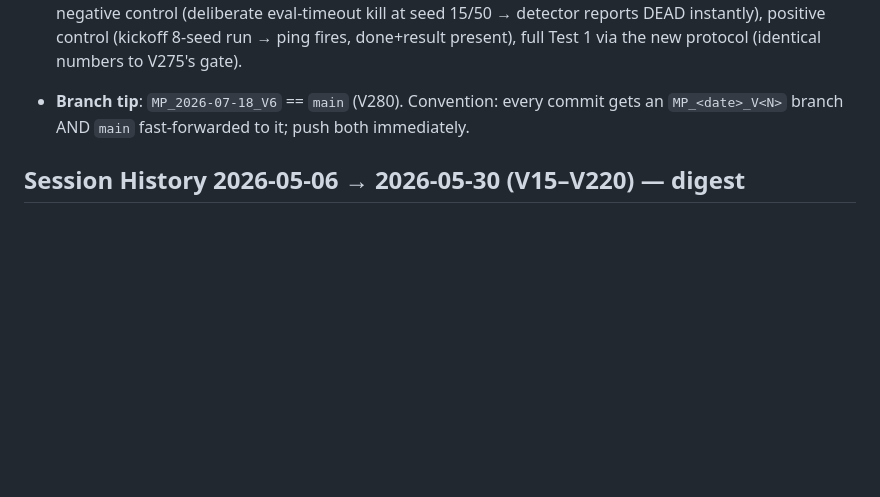
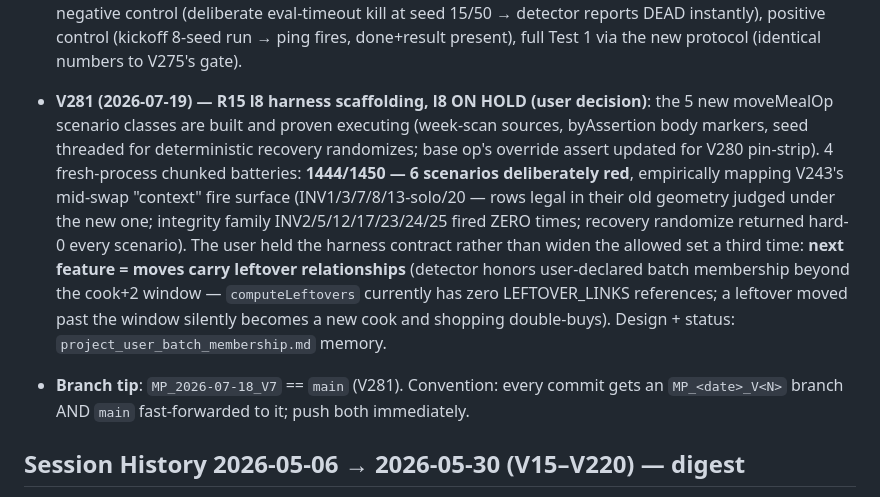
Before and after one commit to snowyballz2/Meal-Planner, a Markdown page: CLAUDE.md, the part around the change. Drawn GitHub-style; blank space fills up the shorter version.

Commit message:
V281 docs: l8 ON-HOLD status + battery evidence + next-feature pointer
Co-Authored-By: Claude Fable 5 <noreply@anthropic.com>

```diff
--- a/CLAUDE.md
+++ b/CLAUDE.md
@@ -495,7 +495,8 @@ Visualizes cook+leftover batches as colored bands in the Schedule grid.
 - **V272 (2026-07-11) — full-width washes restored + consistent label colors** (both user requests): (1) `_schedGradBg` back to full-width (hi at outer edge → 0.35×α at inner edge, V255 shape at V261 intensity) — the V264 half-width shape existed only to share the half with the set gradient, which now lives outside the pill (V271 arcs); solid cook stays the only flat fill. (2) "why are some him and hers white and some grey" — the `(manual&&normal)→white` text branch dated from when Set painted the half purple; now text tracks the half's ACTUAL background (white on group fill/wash + eat-out, grey on plain tiles even when set/shared). Verified: full-width gradient strings, no mid-cut stops, set-but-plain grey + colored white in DOM; screenshot.
 - **V273/V274 (2026-07-11) — wash intensity/shape re-tuning** (user flip-flop, settled at V274): V273 dimmed the full-width washes ("too close to the solid"); V274 the user reverted — back to HALF-width washes at the original V261 brightness (peak 1.3×, inner fade 0.35×, mid-cut at 55%). Net vs V272: `_schedGradBg` is half-width again; solid cook stays the only full-width flat fill. Verified: half-width gradient string (`.42`/`.11`/`,0) 55%`) in DOM + screenshot.
 - **V276 (2026-07-18) — MPStress run-liveness instrumentation** (user-directed after repeated dead-run waits): the stress runners are synchronous, so a runner called directly inside a browser-bridge eval dies with the eval's 30s timeout — and a wrapper-owned done-flag dies with it, making "dead" indistinguishable from "running" (the seed-28 incident: a killed Test 1 was polled as "running" for ~10 min). Harness-only additions (zero test-semantics change — instrumentation wraps the runners, never touches randomize/aggregate): `window._mpRunState` `{mode,total,progress,done,error,result}` written by the runners' OWN begin/heartbeat/finally (`runStandard`/`runStandard2`/`runSlotMod`; per-seed heartbeat in `runOne` + the slotMod seed loop); `MPStress.kickoff(fnName,…)` runs a runner in a `setTimeout` outside any eval's lifetime; optional `window._mpPingUrl` completion ping fired from the runner's finally (success or throw). **Operator rule: page answers an eval AND `done=false` ⇒ the run is DEAD (stop waiting, diagnose); eval timeout ⇒ run alive.** Protocol memory: `pattern_stress_run_liveness.md`. Verified: negative control (deliberate eval-timeout kill at seed 15/50 → detector reports DEAD instantly), positive control (kickoff 8-seed run → ping fires, done+result present), full Test 1 via the new protocol (identical numbers to V275's gate).
-- **Branch tip**: `MP_2026-07-18_V6` == `main` (V280). Convention: every commit gets an `MP_<date>_V<N>` branch AND `main` fast-forwarded to it; push both immediately.
+- **V281 (2026-07-19) — R15 l8 harness scaffolding, l8 ON HOLD (user decision)**: the 5 new moveMealOp scenario classes are built and proven executing (week-scan sources, byAssertion body markers, seed threaded for deterministic recovery randomizes; base op's override assert updated for V280 pin-strip). 4 fresh-process chunked batteries: **1444/1450 — 6 scenarios deliberately red**, empirically mapping V243's mid-swap "context" fire surface (INV1/3/7/8/13-solo/20 — rows legal in their old geometry judged under the new one; integrity family INV2/5/12/17/23/24/25 fired ZERO times; recovery randomize returned hard-0 every scenario). The user held the harness contract rather than widen the allowed set a third time: **next feature = moves carry leftover relationships** (detector honors user-declared batch membership beyond the cook+2 window — `computeLeftovers` currently has zero LEFTOVER_LINKS references; a leftover moved past the window silently becomes a new cook and shopping double-buys). Design + status: `project_user_batch_membership.md` memory.
+- **Branch tip**: `MP_2026-07-18_V7` == `main` (V281). Convention: every commit gets an `MP_<date>_V<N>` branch AND `main` fast-forwarded to it; push both immediately.
 
 ## Session History 2026-05-06 → 2026-05-30 (V15–V220) — digest
 
```
Also changed, not shown: AUDIT_ROUND_15.md (+1 -1 lines).
